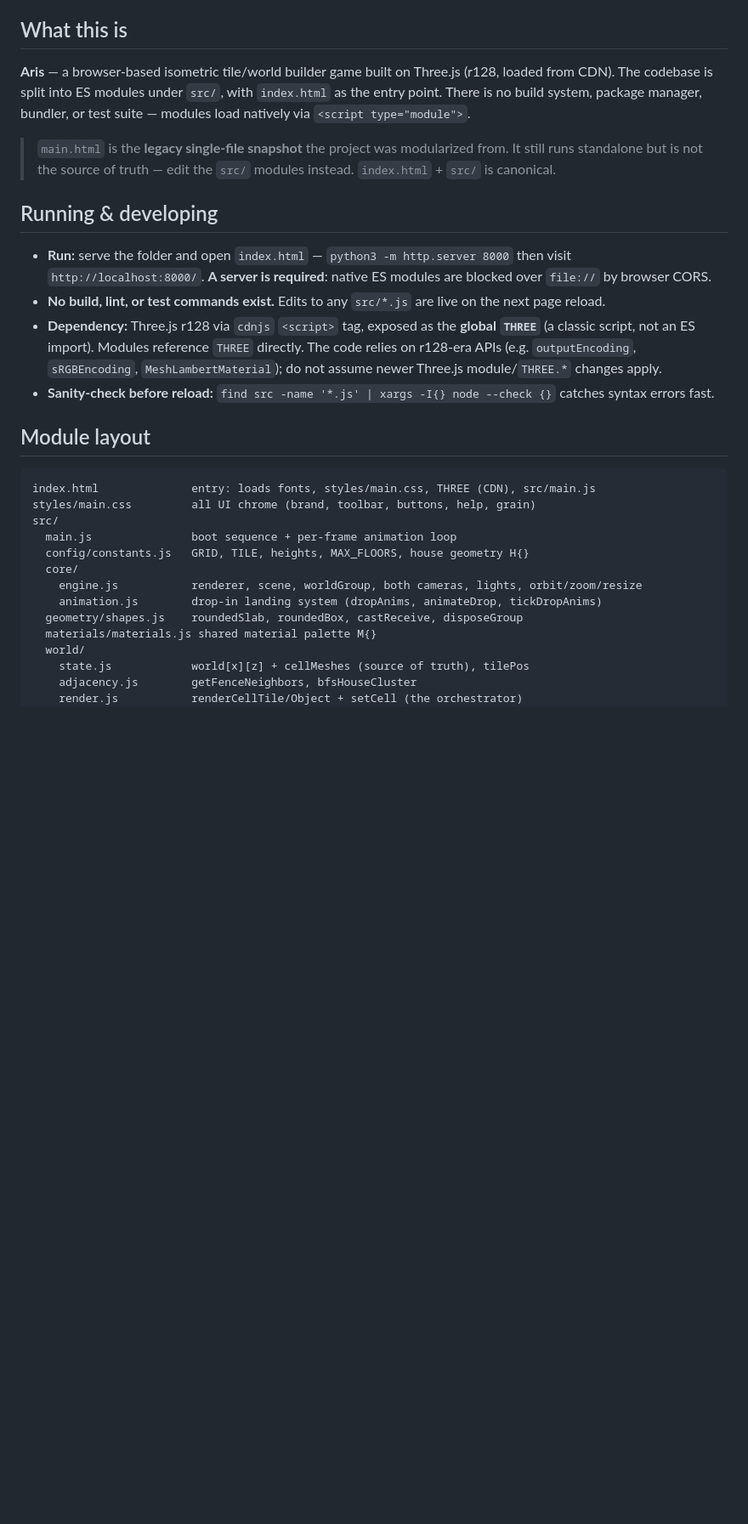
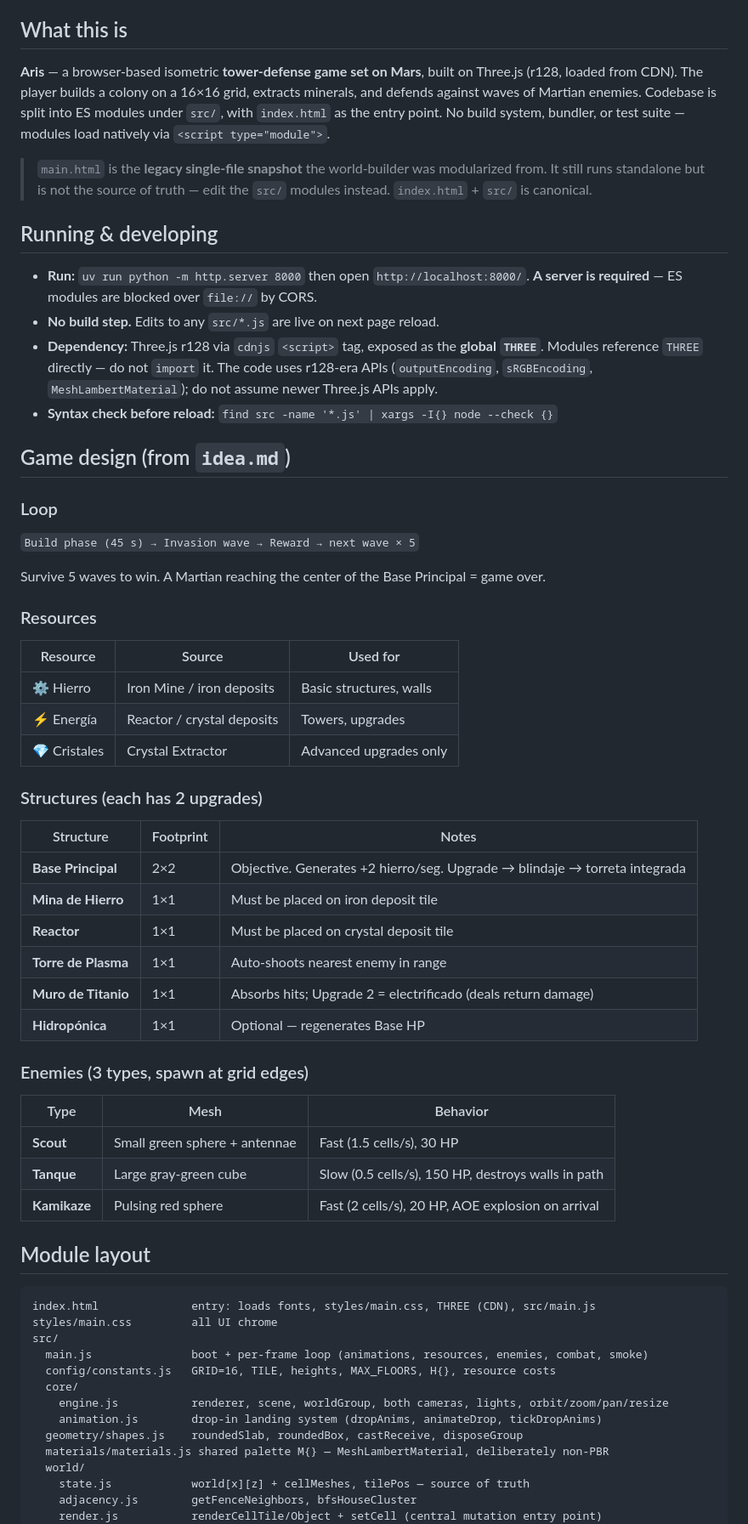
Before and after one commit to Andss-ye/Aris, a Markdown page: CLAUDE.md, the part around one of its changes. Shown at 85% size. Rendered like a GitHub page; blank space fills up the shorter version.

````diff
--- a/CLAUDE.md
+++ b/CLAUDE.md
@@ -4,32 +4,63 @@ This file provides guidance to Claude Code (claude.ai/code) when working with co
 
 ## What this is
 
-**Aris** — a browser-based isometric tile/world builder game built on Three.js (r128, loaded from CDN). The codebase is split into ES modules under `src/`, with `index.html` as the entry point. There is no build system, package manager, bundler, or test suite — modules load natively via `<script type="module">`.
+**Aris** — a browser-based isometric **tower-defense game set on Mars**, built on Three.js (r128, loaded from CDN). The player builds a colony on a 16×16 grid, extracts minerals, and defends against waves of Martian enemies. Codebase is split into ES modules under `src/`, with `index.html` as the entry point. No build system, bundler, or test suite — modules load natively via `<script type="module">`.
 
-> `main.html` is the **legacy single-file snapshot** the project was modularized from. It still runs standalone but is not the source of truth — edit the `src/` modules instead. `index.html` + `src/` is canonical.
+> `main.html` is the **legacy single-file snapshot** the world-builder was modularized from. It still runs standalone but is not the source of truth — edit the `src/` modules instead. `index.html` + `src/` is canonical.
 
 ## Running & developing
 
-- **Run:** serve the folder and open `index.html` — `python3 -m http.server 8000` then visit `http://localhost:8000/`. **A server is required**: native ES modules are blocked over `file://` by browser CORS.
-- **No build, lint, or test commands exist.** Edits to any `src/*.js` are live on the next page reload.
-- **Dependency:** Three.js r128 via `cdnjs` `<script>` tag, exposed as the **global `THREE`** (a classic script, not an ES import). Modules reference `THREE` directly. The code relies on r128-era APIs (e.g. `outputEncoding`, `sRGBEncoding`, `MeshLambertMaterial`); do not assume newer Three.js module/`THREE.*` changes apply.
-- **Sanity-check before reload:** `find src -name '*.js' | xargs -I{} node --check {}` catches syntax errors fast.
+- **Run:** `uv run python -m http.server 8000` then open `http://localhost:8000/`. **A server is required** — ES modules are blocked over `file://` by CORS.
+- **No build step.** Edits to any `src/*.js` are live on next page reload.
+- **Dependency:** Three.js r128 via `cdnjs` `<script>` tag, exposed as the **global `THREE`**. Modules reference `THREE` directly — do not `import` it. The code uses r128-era APIs (`outputEncoding`, `sRGBEncoding`, `MeshLambertMaterial`); do not assume newer Three.js APIs apply.
+- **Syntax check before reload:** `find src -name '*.js' | xargs -I{} node --check {}`
+
+## Game design (from `idea.md`)
+
+### Loop
+`Build phase (45 s) → Invasion wave → Reward → next wave × 5`
+
+Survive 5 waves to win. A Martian reaching the center of the Base Principal = game over.
+
+### Resources
+| Resource | Source | Used for |
+|----------|--------|----------|
+| ⚙ Hierro | Iron Mine / iron deposits | Basic structures, walls |
+| ⚡ Energía | Reactor / crystal deposits | Towers, upgrades |
+| 💎 Cristales | Crystal Extractor | Advanced upgrades only |
+
+### Structures (each has 2 upgrades)
+| Structure | Footprint | Notes |
+|-----------|-----------|-------|
+| **Base Principal** | 2×2 | Objective. Generates +2 hierro/seg. Upgrade → blindaje → torreta integrada |
+| **Mina de Hierro** | 1×1 | Must be placed on iron deposit tile |
+| **Reactor** | 1×1 | Must be placed on crystal deposit tile |
+| **Torre de Plasma** | 1×1 | Auto-shoots nearest enemy in range |
+| **Muro de Titanio** | 1×1 | Absorbs hits; Upgrade 2 = electrificado (deals return damage) |
+| **Hidropónica** | 1×1 | Optional — regenerates Base HP |
+
+### Enemies (3 types, spawn at grid edges)
+| Type | Mesh | Behavior |
+|------|------|----------|
+| **Scout** | Small green sphere + antennae | Fast (1.5 cells/s), 30 HP |
+| **Tanque** | Large gray-green cube | Slow (0.5 cells/s), 150 HP, destroys walls in path |
+| **Kamikaze** | Pulsing red sphere | Fast (2 cells/s), 20 HP, AOE explosion on arrival |
 
 ## Module layout
 
 ```
 index.html              entry: loads fonts, styles/main.css, THREE (CDN), src/main.js
-styles/main.css         all UI chrome (brand, toolbar, buttons, help, grain)
+styles/main.css         all UI chrome
 src/
-  main.js               boot sequence + per-frame animation loop
-  config/constants.js   GRID, TILE, heights, MAX_FLOORS, house geometry H{}
+  main.js               boot + per-frame loop (animations, resources, enemies, combat, smoke)
+  config/constants.js   GRID=16, TILE, heights, MAX_FLOORS, H{}, resource costs
   core/
-    engine.js           renderer, scene, worldGroup, both cameras, lights, orbit/zoom/resize
+    engine.js           renderer, scene, worldGroup, both cameras, lights, orbit/zoom/pan/resize
     animation.js        drop-in landing system (dropAnims, animateDrop, tickDropAnims)
   geometry/shapes.js    roundedSlab, roundedBox, castReceive, disposeGroup
-  materials/materials.js shared material palette M{}
+  materials/materials.js shared palette M{} — MeshLambertMaterial, deliberately non-PBR
   world/
-    state.js            world[x][z] + cellMeshes (source of truth), tilePos
+    state.js            world[x][z] + cellMeshes, tilePos — source of truth
     adjacency.js        getFenceNeighbors, bfsHouseCluster
-    render.js           renderCellTile/Object + setCell (the orchestrator)
+    render.js           renderCellTile/Object + setCell (central mutation entry point)
   factories/
````
Also changed, not shown: other parts of CLAUDE.md (+50 -31 lines), TASKS.md (added, +275 -0 lines), idea.md (added, +199 -0 lines).
